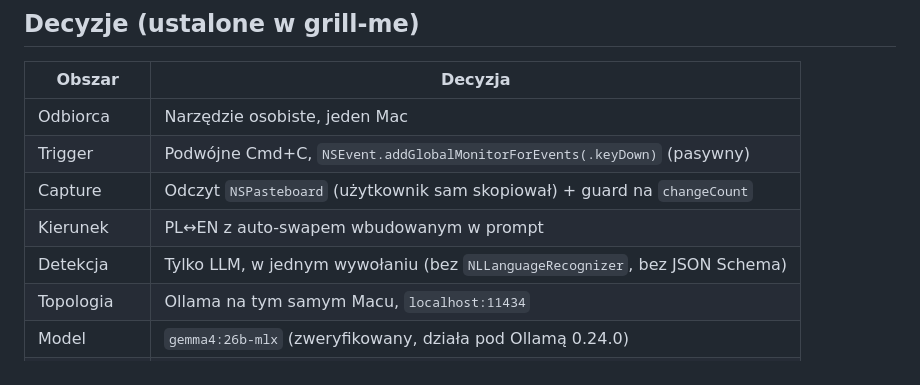
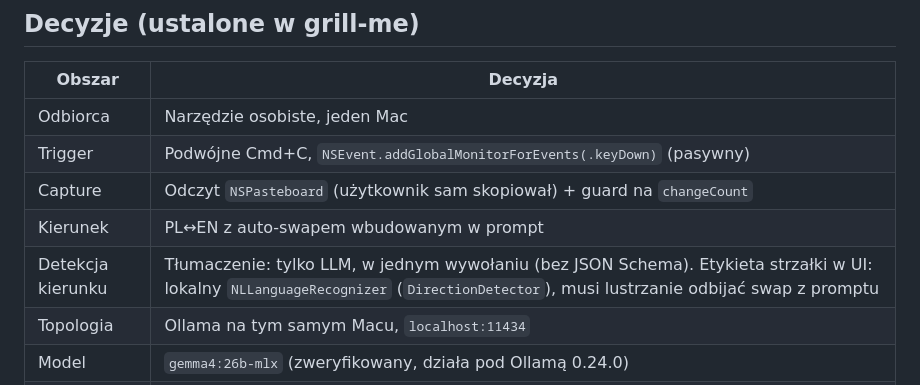
Before and after one commit to ethantiv/glosso, a Markdown page: IDEA.md, the part around the change. GitHub-like rendering.

Commit message:
docs(idea): split direction detection into LLM vs UI label
The decision table claimed direction detection uses "only LLM, no
NLLanguageRecognizer". That conflates two things: the translation
direction is decided by the LLM via the prompt swap, but the UI arrow
label now uses a local NLLanguageRecognizer in DirectionDetector. Spell
out both and note the label must mirror the prompt swap.

Co-Authored-By: Claude Opus 4.8 (1M context) <noreply@anthropic.com>

```diff
--- a/IDEA.md
+++ b/IDEA.md
@@ -47,7 +47,7 @@ zdarzeń keyDown i pomiar odstępu.
 | Trigger | Podwójne Cmd+C, `NSEvent.addGlobalMonitorForEvents(.keyDown)` (pasywny) |
 | Capture | Odczyt `NSPasteboard` (użytkownik sam skopiował) + guard na `changeCount` |
 | Kierunek | PL↔EN z auto-swapem wbudowanym w prompt |
-| Detekcja | Tylko LLM, w jednym wywołaniu (bez `NLLanguageRecognizer`, bez JSON Schema) |
+| Detekcja kierunku | Tłumaczenie: tylko LLM, w jednym wywołaniu (bez JSON Schema). Etykieta strzałki w UI: lokalny `NLLanguageRecognizer` (`DirectionDetector`), musi lustrzanie odbijać swap z promptu |
 | Topologia | Ollama na tym samym Macu, `localhost:11434` |
 | Model | `gemma4:26b-mlx` (zweryfikowany, działa pod Ollamą 0.24.0) |
 | Wyjście | Streaming plain text (`stream:true`) |
```
